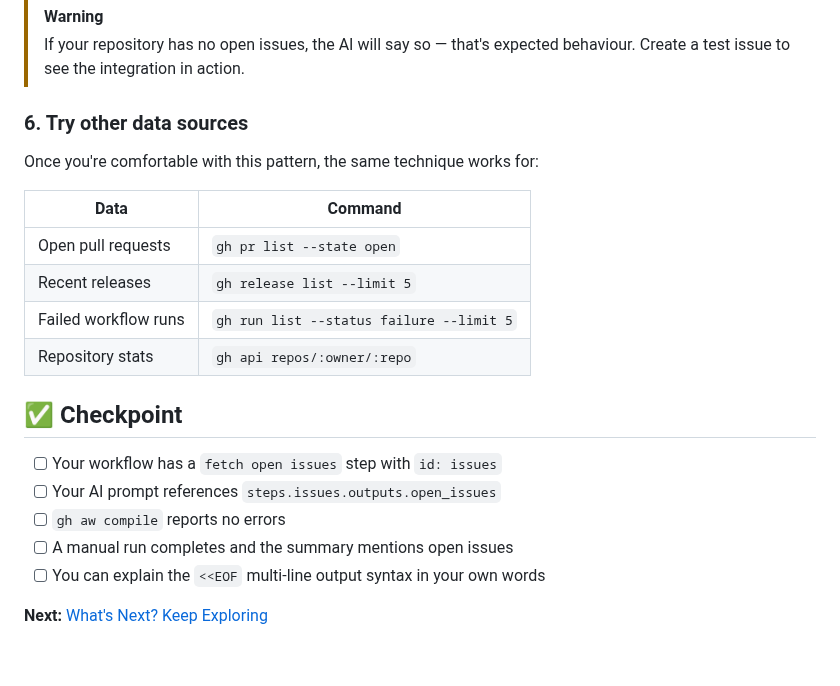
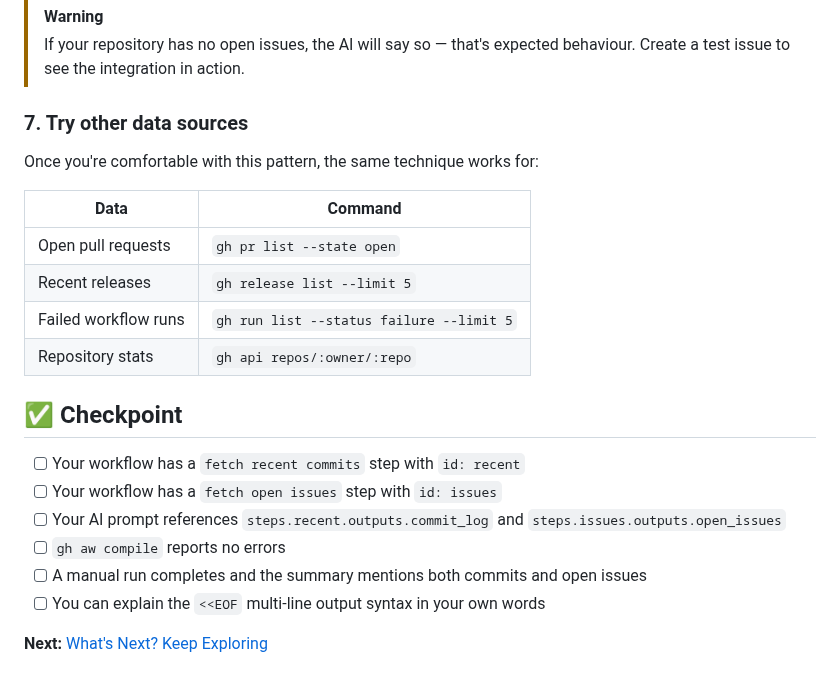
Before and after one commit to githubnext/gh-aw-workshop, a Markdown page: workshop/16-connect-data-source.md, the part around one of its changes. Rendered like a GitHub page.

```diff
--- a/workshop/16-connect-data-source.md
+++ b/workshop/16-connect-data-source.md
@@ -96,7 +119,7 @@ git push
 > [!WARNING]
 > If your repository has no open issues, the AI will say so — that's expected behaviour. Create a test issue to see the integration in action.
 
-### 6. Try other data sources
+### 7. Try other data sources
 
 Once you're comfortable with this pattern, the same technique works for:
 
@@ -109,10 +132,11 @@ Once you're comfortable with this pattern, the same technique works for:
 
 ## ✅ Checkpoint
 
+- [ ] Your workflow has a `fetch recent commits` step with `id: recent`
 - [ ] Your workflow has a `fetch open issues` step with `id: issues`
-- [ ] Your AI prompt references `steps.issues.outputs.open_issues`
+- [ ] Your AI prompt references `steps.recent.outputs.commit_log` and `steps.issues.outputs.open_issues`
 - [ ] `gh aw compile` reports no errors
-- [ ] A manual run completes and the summary mentions open issues
+- [ ] A manual run completes and the summary mentions both commits and open issues
 - [ ] You can explain the `<<EOF` multi-line output syntax in your own words
 
 **Next:** [What's Next? Keep Exploring](14-next-steps.md)
```
Also changed, not shown: other parts of workshop/16-connect-data-source.md (+31 -8 lines).
